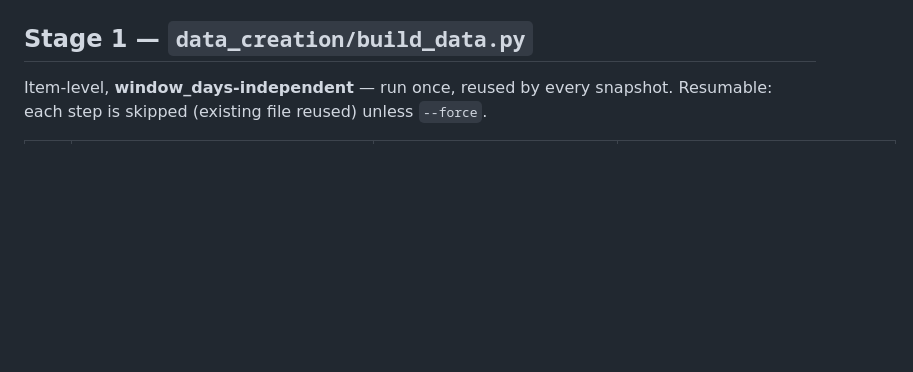
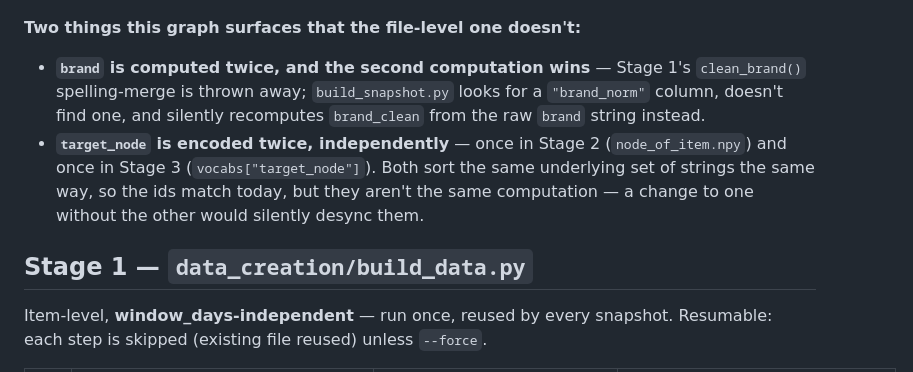
Before and after one commit to flamesmith/RecSystem, a Markdown page: TTN/DATA_PIPELINE.md, the part around one of its changes. Rendered like a GitHub page; blank space fills up the shorter version.

```diff
--- a/TTN/DATA_PIPELINE.md
+++ b/TTN/DATA_PIPELINE.md
@@ -111,3 +197,7 @@ flowchart LR
+**Two things this graph surfaces that the file-level one doesn't:**
+- **`brand` is computed twice, and the second computation wins** — Stage 1's `clean_brand()` spelling-merge is thrown away; `build_snapshot.py` looks for a `"brand_norm"` column, doesn't find one, and silently recomputes `brand_clean` from the raw `brand` string instead.
+- **`target_node` is encoded twice, independently** — once in Stage 2 (`node_of_item.npy`) and once in Stage 3 (`vocabs["target_node"]`). Both sort the same underlying set of strings the same way, so the ids match today, but they aren't the same computation — a change to one without the other would silently desync them.
+
 ## Stage 1 — `data_creation/build_data.py`
 
 Item-level, **window_days-independent** — run once, reused by every snapshot.
```
Also changed, not shown: other parts of TTN/DATA_PIPELINE.md (+86 -0 lines).
